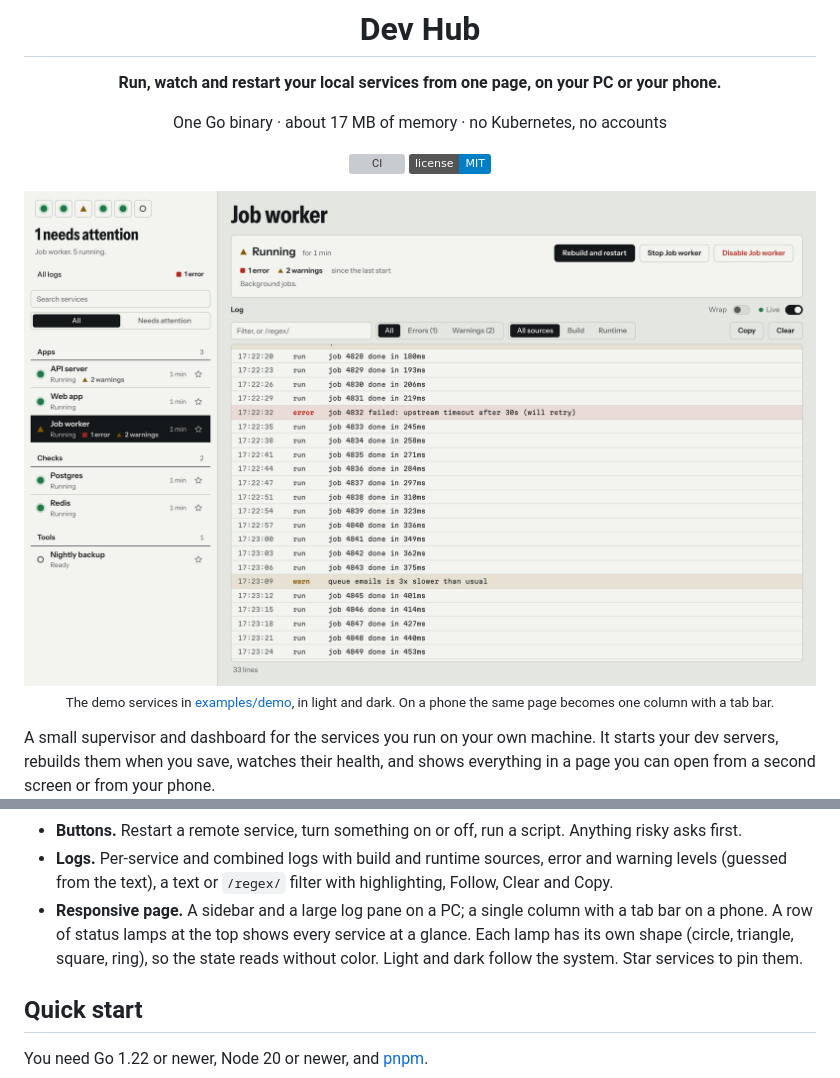
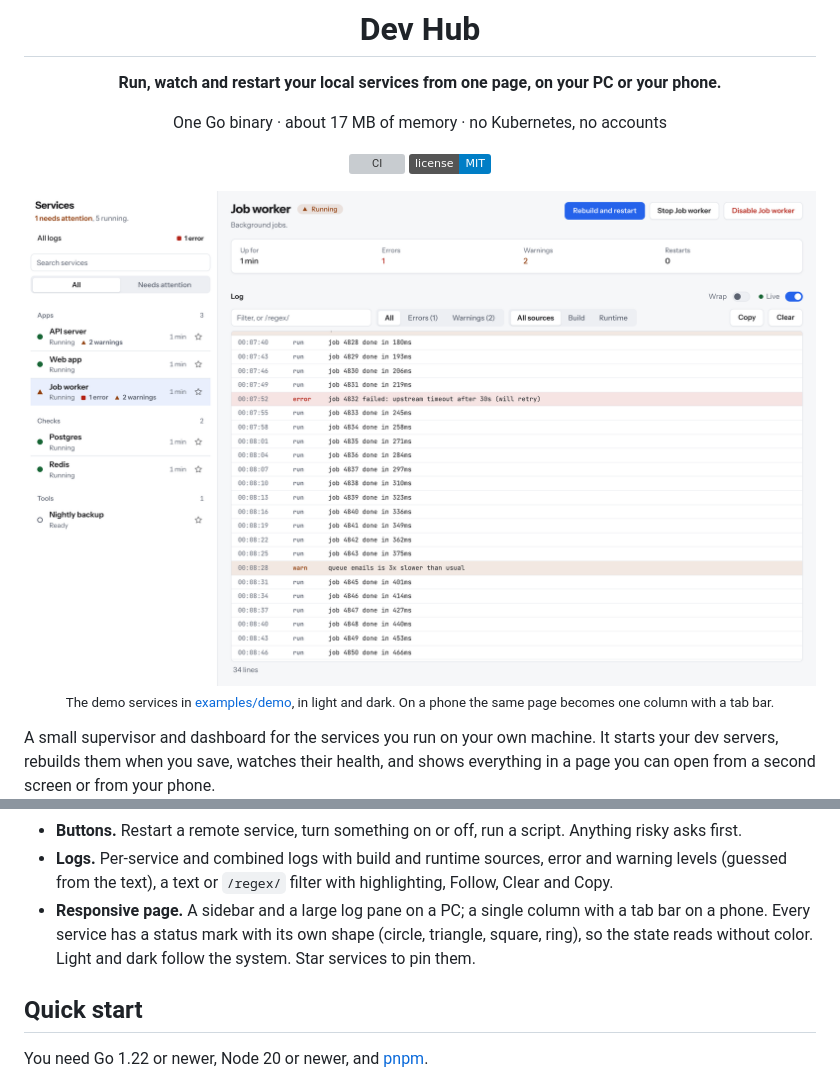
Before and after one commit to nineria/devhub, a Markdown page: README.md, 2 parts joined by grey strips. Rendered like a GitHub page; pictures changed too: docs/screenshots/desktop-light.png; badges without logos; grey boxes are pictures that could not be loaded.

Commit message:
Retake the hero screenshots and fix the status text

```diff
--- a/README.md
+++ b/README.md
@@ -39,8 +39,8 @@ dashboard to babysit. You describe your services in one JSON file.
 - **Logs.** Per-service and combined logs with build and runtime sources, error and warning levels
   (guessed from the text), a text or `/regex/` filter with highlighting, Follow, Clear and Copy.
 - **Responsive page.** A sidebar and a large log pane on a PC; a single column with a tab bar on a phone.
-  A row of status lamps at the top shows every service at a glance. Each lamp has its own shape (circle,
-  triangle, square, ring), so the state reads without color.
+  Every service has a status mark with its own shape (circle, triangle, square, ring), so the state reads
+  without color.
   Light and dark follow the system. Star services to pin them.
 
 ## Quick start
```
Also changed, not shown: docs/screenshots/desktop-dark.png.
